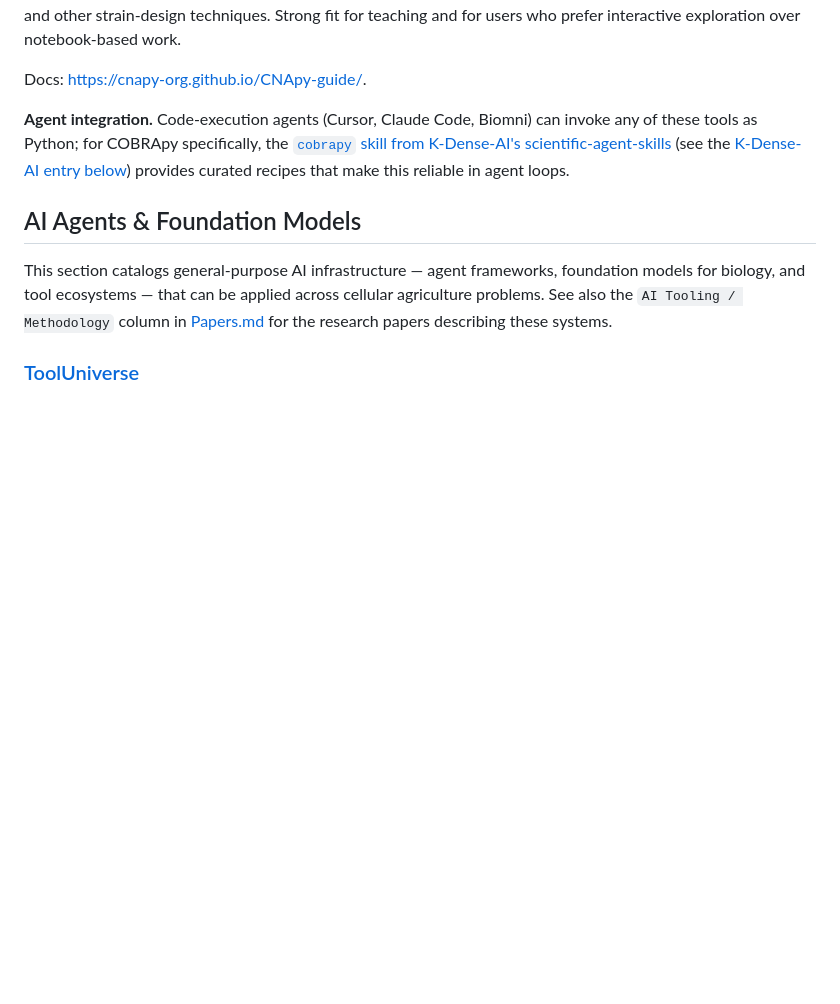
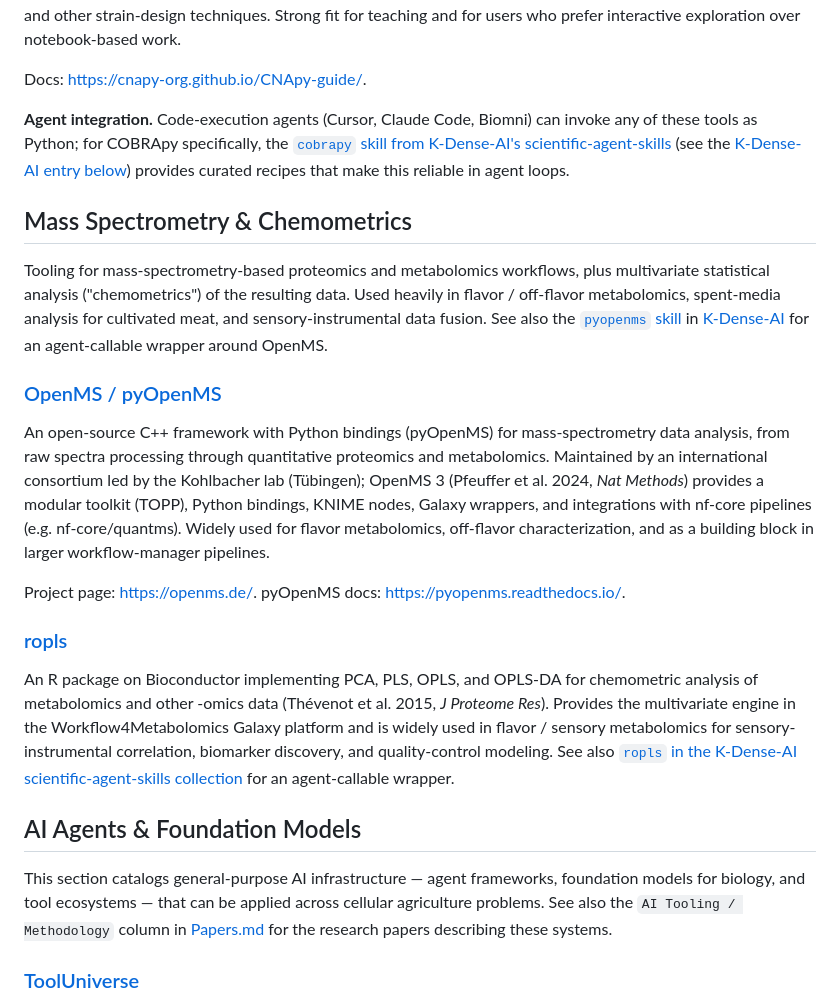
Before and after one commit to tucca-cellag/caail, a Markdown page: Software.md, the part around the change. Drawn GitHub-style; blank space fills up the shorter version.

Commit message:
feat(software): Mass Spectrometry & Chemometrics section with OpenMS + ropls
New section between Metabolic Modeling & Strain Design and AI Agents &
Foundation Models, housing mass-spec and chemometric tooling used
heavily in flavor / off-flavor metabolomics, spent-media analysis, and
sensory-instrumental data fusion.

- OpenMS / pyOpenMS - consolidated entry covering the C++ framework,
  Python bindings, TOPP toolkit, KNIME/Galaxy/nf-core integrations.
  Multi-Zotero-item consolidation pattern (same as AIAgents4Pharma,
  AI Scientist).
- ropls - Bioconductor R package for PCA / PLS / OPLS / OPLS-DA,
  multivariate engine in Workflow4Metabolomics, widely used for
  sensory-instrumental fusion.

Both entries cross-reference the corresponding K-Dense-AI agent skills
(pyopenms, ropls) - the cobrapy precedent extended to mass-spec tooling.

```diff
--- a/Software.md
+++ b/Software.md
@@ -97,6 +97,20 @@ Docs: <https://cnapy-org.github.io/CNApy-guide/>.
 
 **Agent integration.** Code-execution agents (Cursor, Claude Code, Biomni) can invoke any of these tools as Python; for COBRApy specifically, the [`cobrapy` skill from K-Dense-AI's scientific-agent-skills](https://github.com/K-Dense-AI/scientific-agent-skills/tree/main/scientific-skills/cobrapy) (see the [K-Dense-AI entry below](#k-dense-ai)) provides curated recipes that make this reliable in agent loops.
 
+## Mass Spectrometry & Chemometrics
+
+Tooling for mass-spectrometry-based proteomics and metabolomics workflows, plus multivariate statistical analysis ("chemometrics") of the resulting data. Used heavily in flavor / off-flavor metabolomics, spent-media analysis for cultivated meat, and sensory-instrumental data fusion. See also the [`pyopenms` skill](https://github.com/K-Dense-AI/scientific-agent-skills/tree/main/scientific-skills/pyopenms) in [K-Dense-AI](#k-dense-ai) for an agent-callable wrapper around OpenMS.
+
+### [OpenMS / pyOpenMS](https://github.com/OpenMS/OpenMS)
+
+An open-source C++ framework with Python bindings (pyOpenMS) for mass-spectrometry data analysis, from raw spectra processing through quantitative proteomics and metabolomics. Maintained by an international consortium led by the Kohlbacher lab (Tübingen); OpenMS 3 (Pfeuffer et al. 2024, *Nat Methods*) provides a modular toolkit (TOPP), Python bindings, KNIME nodes, Galaxy wrappers, and integrations with nf-core pipelines (e.g. nf-core/quantms). Widely used for flavor metabolomics, off-flavor characterization, and as a building block in larger workflow-manager pipelines.
+
+Project page: <https://openms.de/>. pyOpenMS docs: <https://pyopenms.readthedocs.io/>.
+
+### [ropls](http://bioconductor.org/packages/ropls/)
+
+An R package on Bioconductor implementing PCA, PLS, OPLS, and OPLS-DA for chemometric analysis of metabolomics and other -omics data (Thévenot et al. 2015, *J Proteome Res*). Provides the multivariate engine in the Workflow4Metabolomics Galaxy platform and is widely used in flavor / sensory metabolomics for sensory-instrumental correlation, biomarker discovery, and quality-control modeling. See also [`ropls` in the K-Dense-AI scientific-agent-skills collection](https://github.com/K-Dense-AI/scientific-agent-skills) for an agent-callable wrapper.
+
 ## AI Agents & Foundation Models
 
 This section catalogs general-purpose AI infrastructure — agent frameworks, foundation models for biology, and tool ecosystems — that can be applied across cellular agriculture problems. See also the `AI Tooling / Methodology` column in [Papers.md](./Papers.md) for the research papers describing these systems.
```
